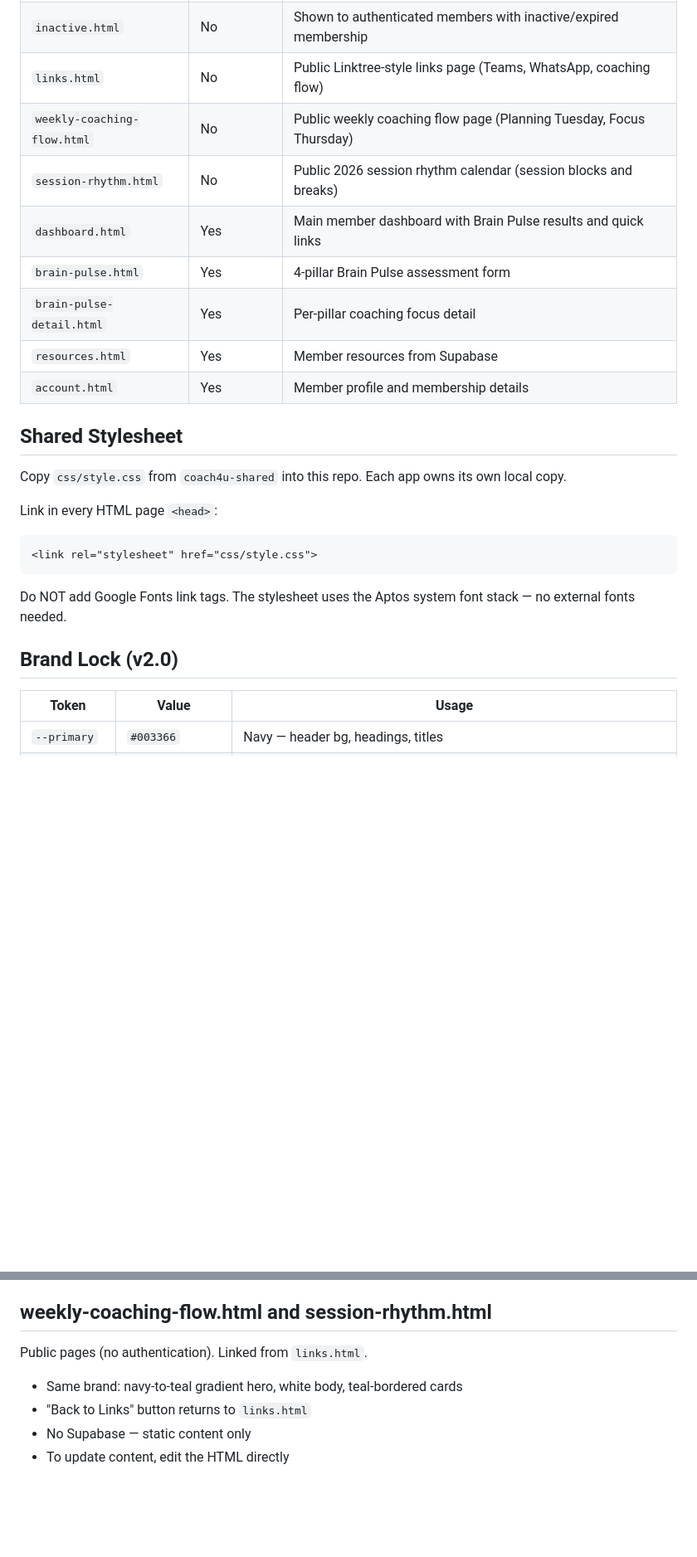
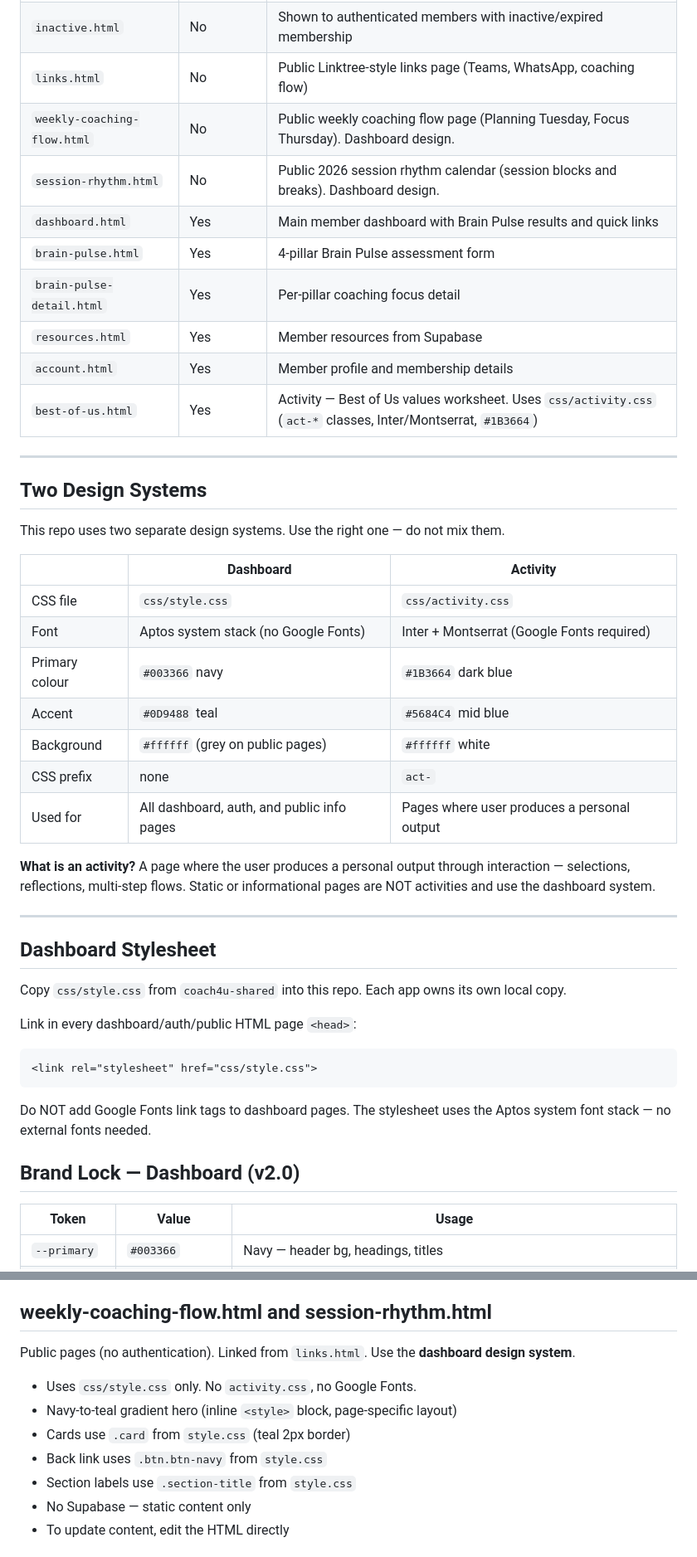
Before and after one commit to cathcoach4u/coach4Uapp-thrivehq, a Markdown page: CLAUDE.md, 2 parts joined by grey strips. Shown at 83% size. GitHub-like rendering; blank space fills up the shorter version.

````diff
--- a/CLAUDE.md
+++ b/CLAUDE.md
@@ -14,27 +14,48 @@
 | `reset-password.html` | No | Password reset form |
 | `inactive.html` | No | Shown to authenticated members with inactive/expired membership |
 | `links.html` | No | Public Linktree-style links page (Teams, WhatsApp, coaching flow) |
-| `weekly-coaching-flow.html` | No | Public weekly coaching flow page (Planning Tuesday, Focus Thursday) |
-| `session-rhythm.html` | No | Public 2026 session rhythm calendar (session blocks and breaks) |
+| `weekly-coaching-flow.html` | No | Public weekly coaching flow page (Planning Tuesday, Focus Thursday). Dashboard design. |
+| `session-rhythm.html` | No | Public 2026 session rhythm calendar (session blocks and breaks). Dashboard design. |
 | `dashboard.html` | Yes | Main member dashboard with Brain Pulse results and quick links |
 | `brain-pulse.html` | Yes | 4-pillar Brain Pulse assessment form |
 | `brain-pulse-detail.html` | Yes | Per-pillar coaching focus detail |
 | `resources.html` | Yes | Member resources from Supabase |
 | `account.html` | Yes | Member profile and membership details |
+| `best-of-us.html` | Yes | Activity — Best of Us values worksheet. Uses `css/activity.css` (`act-*` classes, Inter/Montserrat, `#1B3664`) |
 
-## Shared Stylesheet
+---
+
+## Two Design Systems
+
+This repo uses two separate design systems. Use the right one — do not mix them.
+
+| | Dashboard | Activity |
+|---|---|---|
+| CSS file | `css/style.css` | `css/activity.css` |
+| Font | Aptos system stack (no Google Fonts) | Inter + Montserrat (Google Fonts required) |
+| Primary colour | `#003366` navy | `#1B3664` dark blue |
+| Accent | `#0D9488` teal | `#5684C4` mid blue |
+| Background | `#ffffff` (grey on public pages) | `#ffffff` white |
+| CSS prefix | none | `act-` |
+| Used for | All dashboard, auth, and public info pages | Pages where user produces a personal output |
+
+**What is an activity?** A page where the user produces a personal output through interaction — selections, reflections, multi-step flows. Static or informational pages are NOT activities and use the dashboard system.
+
+---
+
+## Dashboard Stylesheet
 
 Copy `css/style.css` from `coach4u-shared` into this repo. Each app owns its own local copy.
 
-Link in every HTML page `<head>`:
+Link in every dashboard/auth/public HTML page `<head>`:
 
 ```html
 <link rel="stylesheet" href="css/style.css">
 ```
 
-Do NOT add Google Fonts link tags. The stylesheet uses the Aptos system font stack — no external fonts needed.
+Do NOT add Google Fonts link tags to dashboard pages. The stylesheet uses the Aptos system font stack — no external fonts needed.
 
-## Brand Lock (v2.0)
+## Brand Lock — Dashboard (v2.0)
 
 | Token | Value | Usage |
 |---|---|---|
@@ -118,9 +182,12 @@ Public links page (no authentication). Used as a Linktree replacement.
 
 ## weekly-coaching-flow.html and session-rhythm.html
 
-Public pages (no authentication). Linked from `links.html`.
-- Same brand: navy-to-teal gradient hero, white body, teal-bordered cards
-- "Back to Links" button returns to `links.html`
+Public pages (no authentication). Linked from `links.html`. Use the **dashboard design system**.
+- Uses `css/style.css` only. No `activity.css`, no Google Fonts.
+- Navy-to-teal gradient hero (inline `<style>` block, page-specific layout)
+- Cards use `.card` from `style.css` (teal 2px border)
+- Back link uses `.btn.btn-navy` from `style.css`
+- Section labels use `.section-title` from `style.css`
 - No Supabase — static content only
 - To update content, edit the HTML directly
 
````
Also changed, not shown: other parts of CLAUDE.md (+45 -2 lines).
